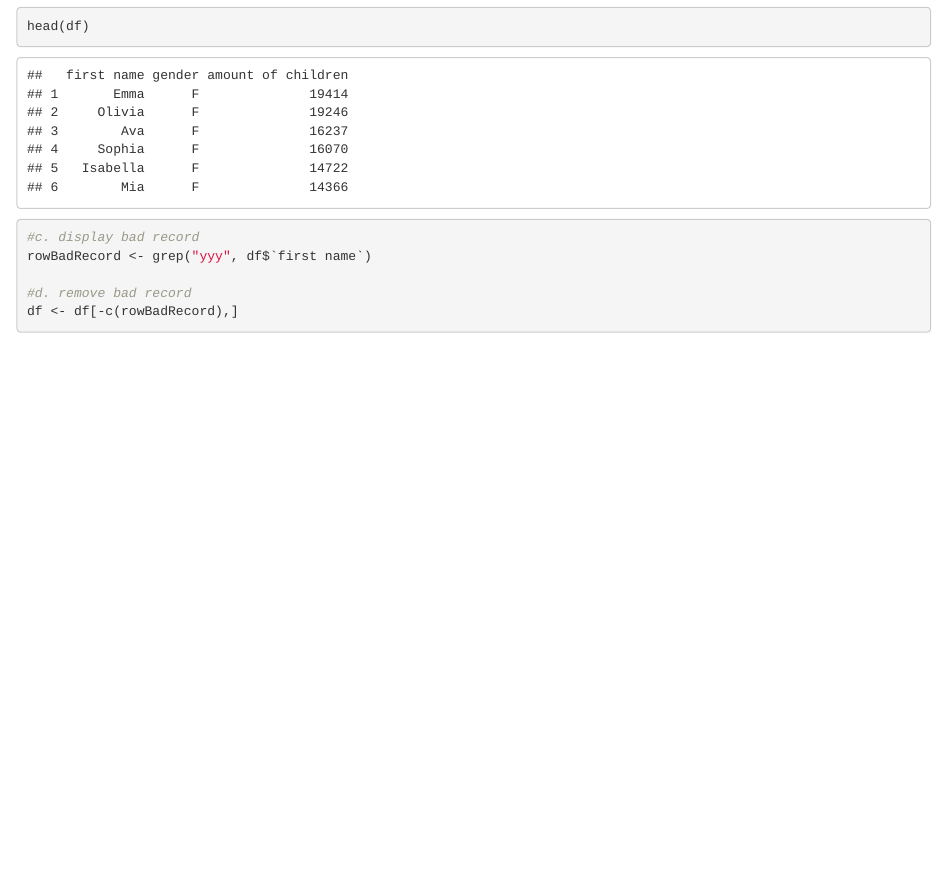
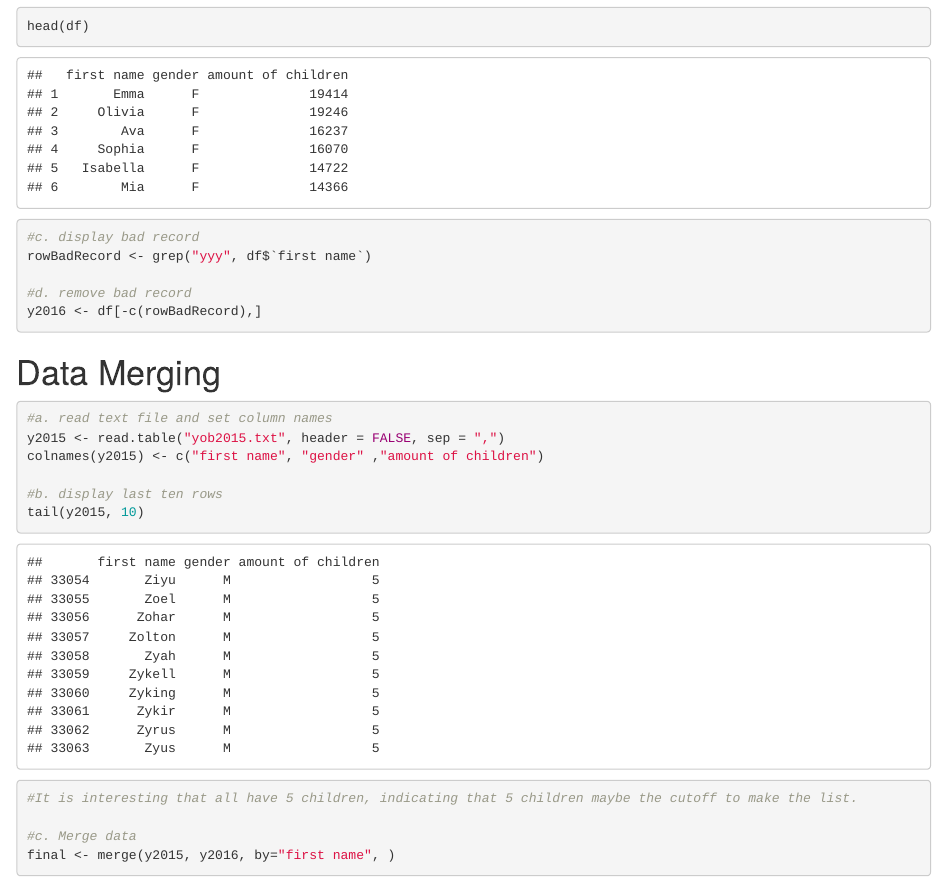
Before and after one commit to mihir787/msds_homework, an R Markdown document (assignment5_tidy_data/tidy_data.Rmd): the page in a window 1100 px wide, from 780 px down. The pictures show the output file assignment5_tidy_data/tidy_data.html that the author committed with the source, opened offline.

Commit message:
Add data merging section to merge 2015 and 2016 data

````diff
--- a/assignment5_tidy_data/tidy_data.Rmd
+++ b/assignment5_tidy_data/tidy_data.Rmd
@@ -23,5 +23,19 @@ head(df)
 rowBadRecord <- grep("yyy", df$`first name`)
 
 #d. remove bad record
-df <- df[-c(rowBadRecord),]
+y2016 <- df[-c(rowBadRecord),]
 ```
+
+#Data Merging
+```{r merging}
+#a. read text file and set column names
+y2015 <- read.table("yob2015.txt", header = FALSE, sep = ",")
+colnames(y2015) <- c("first name", "gender" ,"amount of children")
+
+#b. display last ten rows
+tail(y2015, 10)
+#It is interesting that all have 5 children, indicating that 5 children maybe the cutoff to make the list.
+
+#c. Merge data
+final <- merge(y2015, y2016, by="first name", )
+```
````
Also changed, not shown: assignment5_tidy_data/tidy_data.html, assignment5_tidy_data/tidy_data.md.
